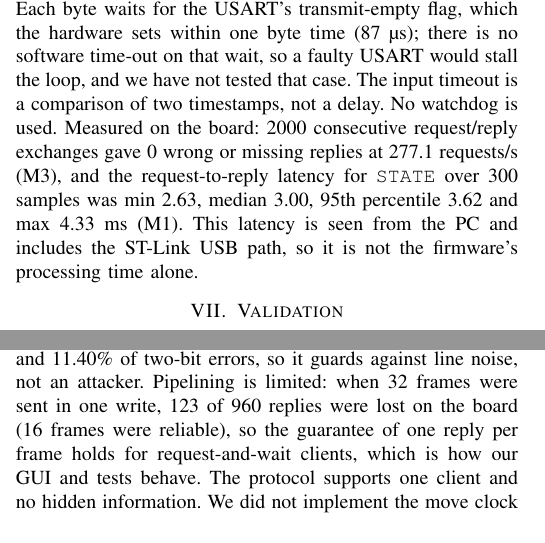
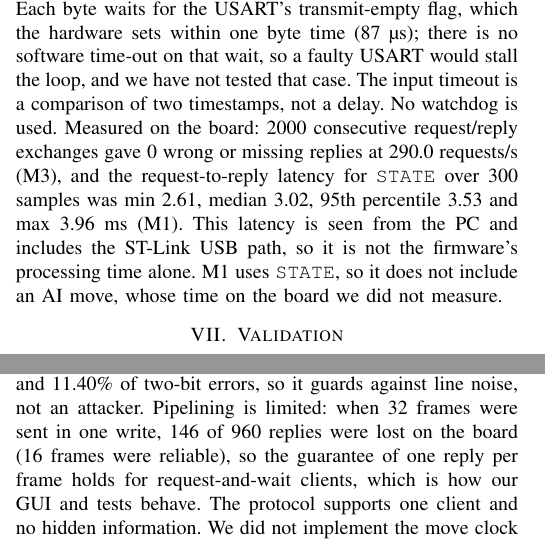
Before and after one commit to OswikaMukoma/EEE_Project_Serial_Game_Server, a LaTeX paper (report/main.tex, which reads report/sections/06_robustness.tex, report/sections/08_conclusion.tex): two parts of the columns of pages 6 and 7 of 8, joined at a grey line, cut so that both start at the same text. Compiled offline with pdfLaTeX.

Commit message:
Report: M1-M5 from the final AI firmware run
Co-Authored-By: Claude Sonnet 5.5 <noreply@anthropic.com>
Claude-Session: https://claude.ai/code/session_01L1ZLgPXdaLj6NY4rok1ft1

```diff
--- a/report/sections/06_robustness.tex
+++ b/report/sections/06_robustness.tex
@@ -44,4 +44,4 @@
 
 \subsection{The server cannot block forever}
 Every loop is bounded. The main loop drains the ring buffer, which holds at most 128 bytes, and never waits for input. The framer holds 32 bytes and handles one byte per call. A reply is at most 25 bytes, so the polled transmit
-takes about 2.2~ms. Each byte waits for the USART's transmit-empty flag, which the hardware sets within one byte time (87~\textmu s); there is no software time-out on that wait, so a faulty USART would stall the loop, and we have not tested that case. The input timeout is a comparison of two timestamps, not a delay. No watchdog is used. Measured on the board: 2000 consecutive request/reply exchanges gave 0 wrong or missing replies at 277.1 requests/s (M3), and the request-to-reply latency for \code{STATE} over 300 samples was min 2.63, median 3.00, 95th percentile 3.62 and max 4.33~ms (M1). This latency is seen from the PC and includes the ST-Link USB path, so it is not the firmware's processing time alone.
+takes about 2.2~ms. Each byte waits for the USART's transmit-empty flag, which the hardware sets within one byte time (87~\textmu s); there is no software time-out on that wait, so a faulty USART would stall the loop, and we have not tested that case. The input timeout is a comparison of two timestamps, not a delay. No watchdog is used. Measured on the board: 2000 consecutive request/reply exchanges gave 0 wrong or missing replies at 290.0 requests/s (M3), and the request-to-reply latency for \code{STATE} over 300 samples was min 2.61, median 3.02, 95th percentile 3.53 and max 3.96~ms (M1). This latency is seen from the PC and includes the ST-Link USB path, so it is not the firmware's processing time alone. M1 uses \code{STATE}, so it does not include an AI move, whose time on the board we did not measure.
--- a/report/sections/08_conclusion.tex
+++ b/report/sections/08_conclusion.tex
@@ -5,6 +5,6 @@
 and answers each frame with exactly one reply when the client waits for replies. The evidence is a 113-test suite that passes on the board (125 of 125 passed in 55.25~s with the 12 GUI-logic tests) and also on the mock and on the C logic compiled for the PC, and a
 fault-injection check that catches 15 of 15 faults. The firmware image is 6{,}420 bytes of code in 64~KB flash, with 1{,}772 bytes of static RAM in 8~KB.
 
-Limits are as follows. XOR misses all adjacent byte swaps and 11.40\% of two-bit errors, so it guards against line noise, not an attacker. Pipelining is limited: when 32 frames were sent in one write, 123 of 960 replies were lost on the board (16 frames were reliable), so the guarantee of one reply per frame holds for request-and-wait clients, which is how our GUI and tests behave. The protocol supports one client and
+Limits are as follows. XOR misses all adjacent byte swaps and 11.40\% of two-bit errors, so it guards against line noise, not an attacker. Pipelining is limited: when 32 frames were sent in one write, 146 of 960 replies were lost on the board (16 frames were reliable), so the guarantee of one reply per frame holds for request-and-wait clients, which is how our GUI and tests behave. The protocol supports one client and
 no hidden information. We did not implement the move clock or undo. The AI move is computed in the main loop before the reply is sent; it takes about 142~\textmu s on a PC and we have not measured it on the board. The overrun counters exist but cannot be read without writing to the game UART, so
 we do not claim a number for UART errors on the board. With more time we would add a hardware-timer move clock and a larger receive buffer.
```
Also changed, not shown: report/main.pdf, report/sections/06_robustness.tex (4 more changed lines).
